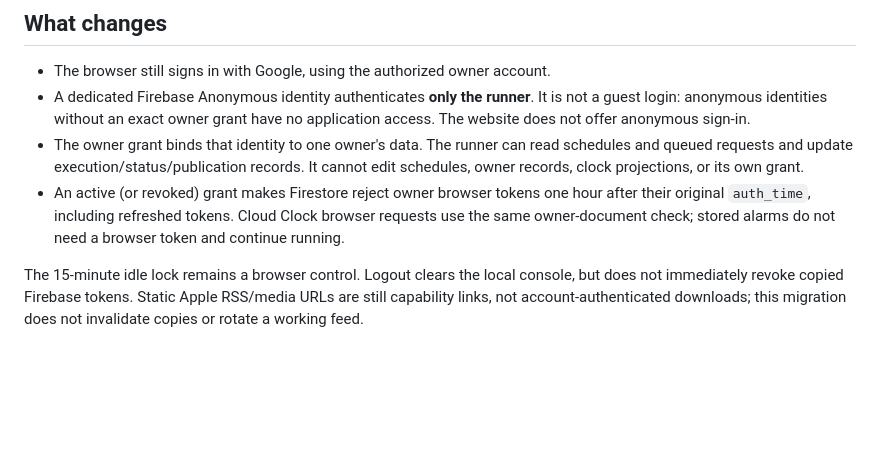
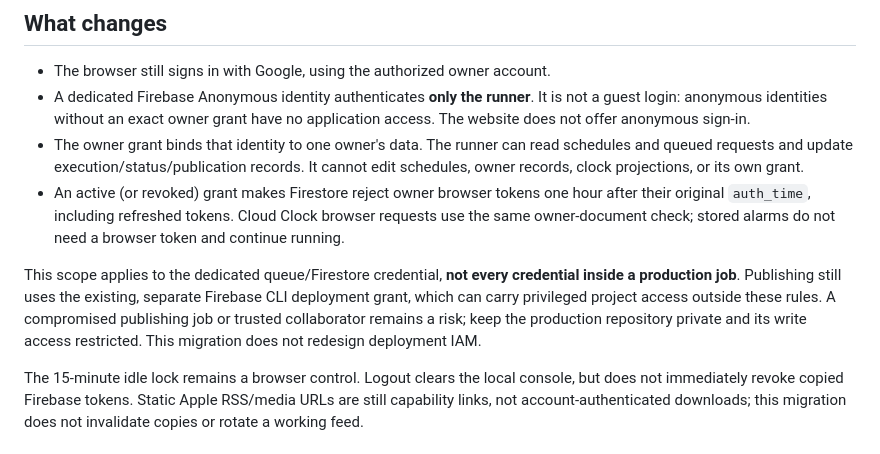
Before and after one commit to renecortelo/the-daily-nexus-template, a Markdown page: docs/RUNNER_IDENTITY.md, the part around the change. Rendered like a GitHub page; blank space fills up the shorter version.

Commit message:
Clarify dedicated credential scope and deployment privilege boundary

```diff
--- a/docs/RUNNER_IDENTITY.md
+++ b/docs/RUNNER_IDENTITY.md
@@ -17,6 +17,13 @@ It does not rotate Gmail, Antigravity, deployment credentials, or private feeds.
   hour after their original `auth_time`, including refreshed tokens. Cloud Clock
   browser requests use the same owner-document check; stored alarms do not need
   a browser token and continue running.
+
+This scope applies to the dedicated queue/Firestore credential, **not every
+credential inside a production job**. Publishing still uses the existing,
+separate Firebase CLI deployment grant, which can carry privileged project
+access outside these rules. A compromised publishing job or trusted collaborator
+remains a risk; keep the production repository private and its write access
+restricted. This migration does not redesign deployment IAM.
 
 The 15-minute idle lock remains a browser control. Logout clears the local console,
 but does not immediately revoke copied Firebase tokens. Static Apple RSS/media
```
